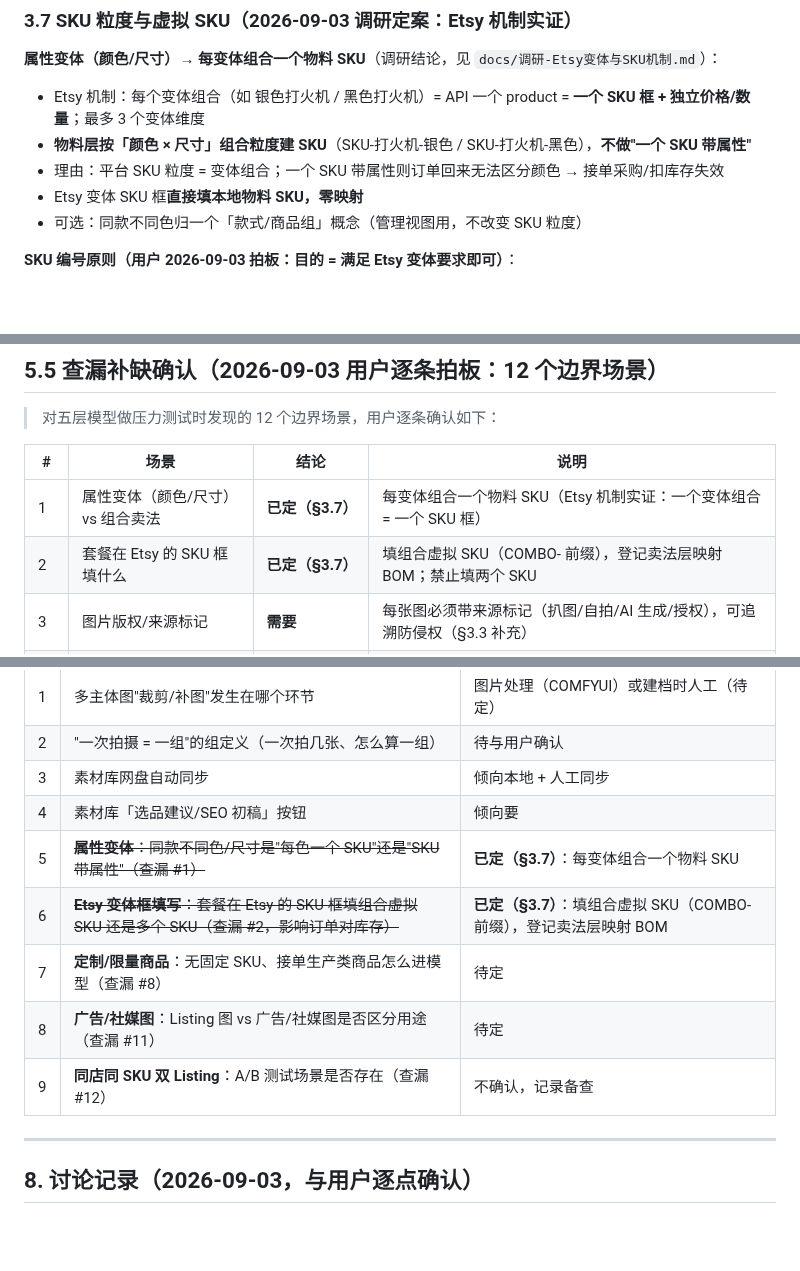
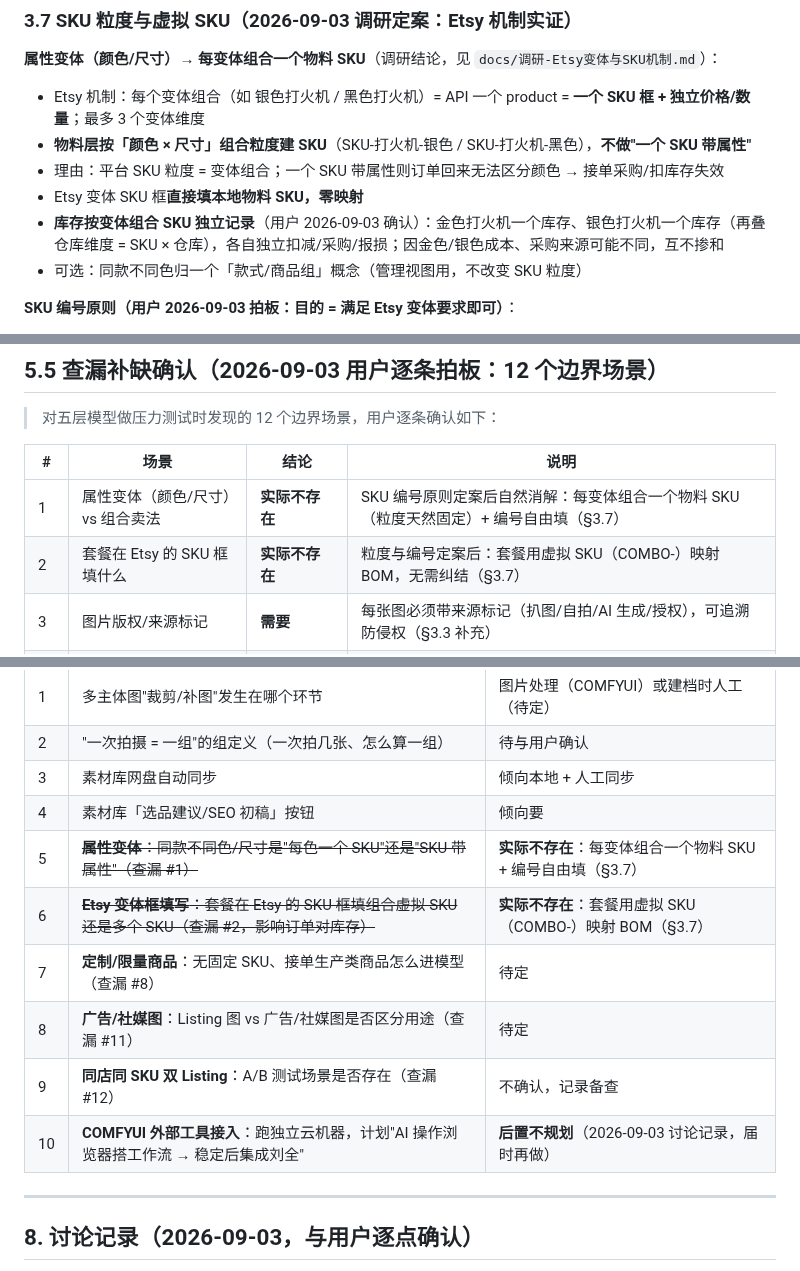
Before and after one commit to winhous/liuquan, a Markdown page: docs/数据底层逻辑-实物物料卖法三层模型.md, 3 parts joined by grey strips. Drawn GitHub-style; blank space fills up the shorter version.

Commit message:
docs(数据底层): 定制商品规则 + 库存按变体SKU独立记录 + COMFYUI接入后置
- §3.7 定制商品规则: 常需规格=正式SKU / 一次性=CUSTOM占位(内容记订单详情,无库存,人工采购) / 临时转常需=升级正式SKU(开放项7关闭)
- §3.7 库存按变体组合SKU独立记录(金/银各一个,叠仓库维度=SKU×仓库)
- §5.5/§7: 问题1/2标记'实际不存在'(编号原则定案后自然消解), 开放项5/6关闭
- §7 新增开放项10: COMFYUI接入=后置不规划(2026-09-03讨论记录)

```diff
--- a/docs/数据底层逻辑-实物物料卖法三层模型.md
+++ b/docs/数据底层逻辑-实物物料卖法三层模型.md
@@ -137,6 +137,7 @@
 - **物料层按「颜色 × 尺寸」组合粒度建 SKU**（SKU-打火机-银色 / SKU-打火机-黑色），**不做"一个 SKU 带属性"**
 - 理由：平台 SKU 粒度 = 变体组合；一个 SKU 带属性则订单回来无法区分颜色 → 接单采购/扣库存失效
 - Etsy 变体 SKU 框**直接填本地物料 SKU，零映射**
+- **库存按变体组合 SKU 独立记录**（用户 2026-09-03 确认）：金色打火机一个库存、银色打火机一个库存（再叠仓库维度 = SKU × 仓库），各自独立扣减/采购/报损；因金色/银色成本、采购来源可能不同，互不掺和
 - 可选：同款不同色归一个「款式/商品组」概念（管理视图用，不改变 SKU 粒度）
 
 **SKU 编号原则（用户 2026-09-03 拍板：目的 = 满足 Etsy 变体要求即可）**：
@@ -204,8 +205,8 @@
 
 | # | 场景 | 结论 | 说明 |
 |---|---|---|---|
-| 1 | 属性变体（颜色/尺寸）vs 组合卖法 | **已定（§3.7）** | 每变体组合一个物料 SKU（Etsy 机制实证：一个变体组合 = 一个 SKU 框） |
-| 2 | 套餐在 Etsy 的 SKU 框填什么 | **已定（§3.7）** | 填组合虚拟 SKU（COMBO- 前缀），登记卖法层映射 BOM；禁止填两个 SKU |
+| 1 | 属性变体（颜色/尺寸）vs 组合卖法 | **实际不存在** | SKU 编号原则定案后自然消解：每变体组合一个物料 SKU（粒度天然固定）+ 编号自由填（§3.7） |
+| 2 | 套餐在 Etsy 的 SKU 框填什么 | **实际不存在** | 粒度与编号定案后：套餐用虚拟 SKU（COMBO-）映射 BOM，无需纠结（§3.7） |
 | 3 | 图片版权/来源标记 | **需要** | 每张图必须带来源标记（扒图/自拍/AI 生成/授权），可追溯防侵权（§3.3 补充） |
 | 4 | 库存流水 | **需要** | 库存必须有流水（销售/采购/报损/调整/退货），可追溯（§2.4） |
 | 5 | 商品生命周期 | **需要** | SKU 有状态：建档中→在售→下架/停产；下架保留档案供历史订单追溯（§2.5 补充） |
@@ -251,11 +252,12 @@
 | 2 | "一次拍摄 = 一组"的组定义（一次拍几张、怎么算一组） | 待与用户确认 |
 | 3 | 素材库网盘自动同步 | 倾向本地 + 人工同步 |
 | 4 | 素材库「选品建议/SEO 初稿」按钮 | 倾向要 |
-| 5 | ~~**属性变体**：同款不同色/尺寸是"每色一个 SKU"还是"SKU 带属性"（查漏 #1）~~ | **已定（§3.7）**：每变体组合一个物料 SKU |
-| 6 | ~~**Etsy 变体框填写**：套餐在 Etsy 的 SKU 框填组合虚拟 SKU 还是多个 SKU（查漏 #2，影响订单对库存）~~ | **已定（§3.7）**：填组合虚拟 SKU（COMBO- 前缀），登记卖法层映射 BOM |
+| 5 | ~~**属性变体**：同款不同色/尺寸是"每色一个 SKU"还是"SKU 带属性"（查漏 #1）~~ | **实际不存在**：每变体组合一个物料 SKU + 编号自由填（§3.7） |
+| 6 | ~~**Etsy 变体框填写**：套餐在 Etsy 的 SKU 框填组合虚拟 SKU 还是多个 SKU（查漏 #2，影响订单对库存）~~ | **实际不存在**：套餐用虚拟 SKU（COMBO-）映射 BOM（§3.7） |
 | 7 | **定制/限量商品**：无固定 SKU、接单生产类商品怎么进模型（查漏 #8） | 待定 |
 | 8 | **广告/社媒图**：Listing 图 vs 广告/社媒图是否区分用途（查漏 #11） | 待定 |
 | 9 | **同店同 SKU 双 Listing**：A/B 测试场景是否存在（查漏 #12） | 不确认，记录备查 |
+| 10 | **COMFYUI 外部工具接入**：跑独立云机器，计划"AI 操作浏览器搭工作流 → 稳定后集成刘全" | **后置不规划**（2026-09-03 讨论记录，届时再做） |
 
 ---
 
```
